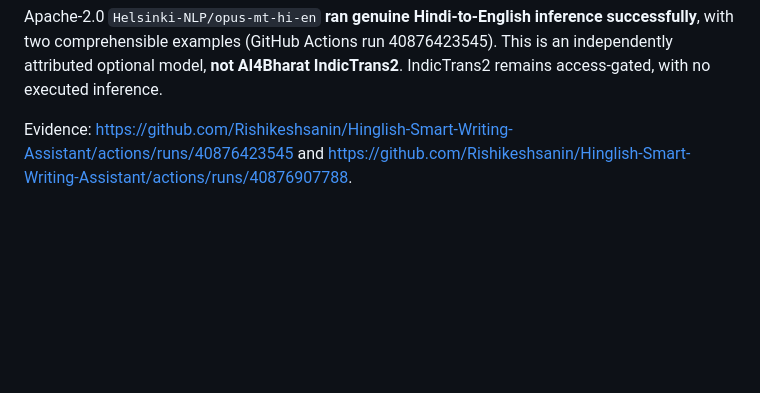
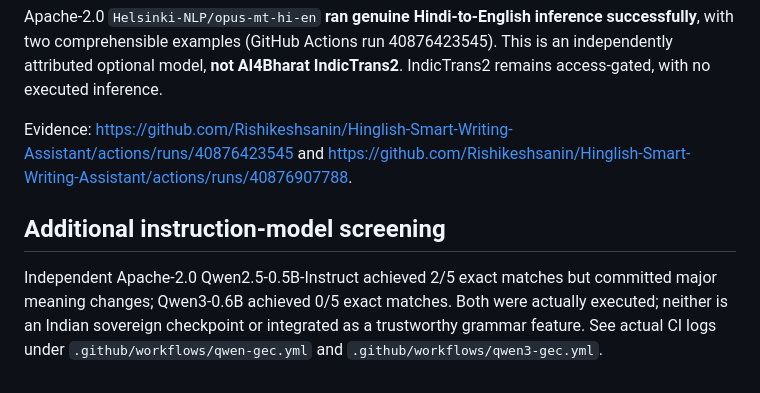
Before and after one commit to Rishikeshsanin/Hinglish-Smart-Writing-Assistant, a Markdown page: docs/MODEL_STATUS.md, the part around the change. Drawn GitHub-style; blank space fills up the shorter version.

```diff
--- a/docs/MODEL_STATUS.md
+++ b/docs/MODEL_STATUS.md
@@ -42,3 +42,8 @@ A real test of MIT `manavdhamecha77/GEC-mT5-Small-Hindi` exposed severe script d
 Apache-2.0 `Helsinki-NLP/opus-mt-hi-en` **ran genuine Hindi-to-English inference successfully**, with two comprehensible examples (GitHub Actions run 40876423545). This is an independently attributed optional model, **not AI4Bharat IndicTrans2**. IndicTrans2 remains access-gated, with no executed inference.
 
 Evidence: https://github.com/Rishikeshsanin/Hinglish-Smart-Writing-Assistant/actions/runs/40876423545 and https://github.com/Rishikeshsanin/Hinglish-Smart-Writing-Assistant/actions/runs/40876907788.
+
+
+## Additional instruction-model screening
+
+Independent Apache-2.0 Qwen2.5-0.5B-Instruct achieved 2/5 exact matches but committed major meaning changes; Qwen3-0.6B achieved 0/5 exact matches. Both were actually executed; neither is an Indian sovereign checkpoint or integrated as a trustworthy grammar feature. See actual CI logs under `.github/workflows/qwen-gec.yml` and `.github/workflows/qwen3-gec.yml`.
```
Also changed, not shown: docs/REPORT.md (+7 -0 lines).
